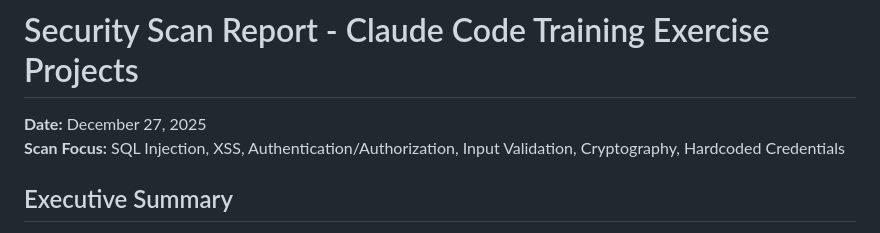
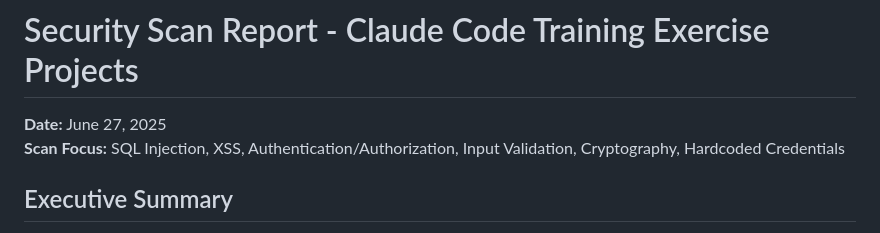
Before and after one commit to dfcoffin/claude-code-training, a Markdown page: exercises/SECURITY_SCAN_REPORT.md, the part around the change. GitHub-like rendering.

Commit message:
Update date in markdown doc

```diff
--- a/exercises/SECURITY_SCAN_REPORT.md
+++ b/exercises/SECURITY_SCAN_REPORT.md
@@ -1,6 +1,6 @@
 # Security Scan Report - Claude Code Training Exercise Projects
 
-**Date:** December 27, 2025
+**Date:** June 27, 2025
 **Scan Focus:** SQL Injection, XSS, Authentication/Authorization, Input Validation, Cryptography, Hardcoded Credentials
 
 ## Executive Summary
```
